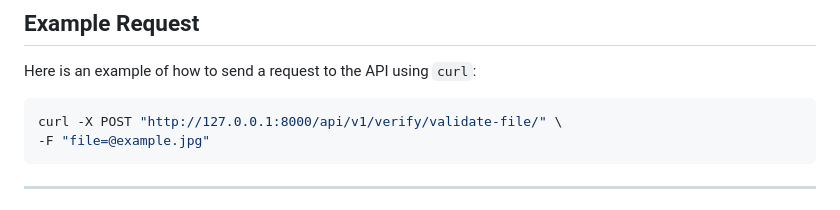
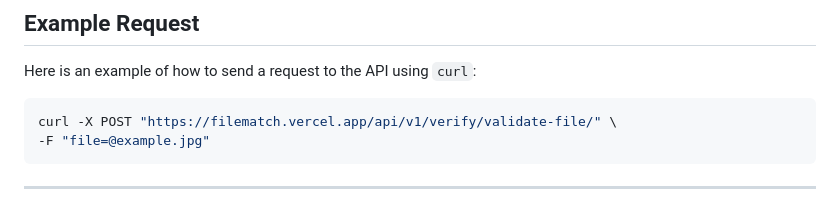
Before and after one commit to SayesCode/FileMatch, a Markdown page: README.md, the part around the change. Drawn GitHub-style.

````diff
--- a/README.md
+++ b/README.md
@@ -70,7 +70,7 @@ The following MIME types and their corresponding extensions are supported:
 Here is an example of how to send a request to the API using `curl`:
 
 ```bash
-curl -X POST "http://127.0.0.1:8000/api/v1/verify/validate-file/" \
+curl -X POST "https://filematch.vercel.app/api/v1/verify/validate-file/" \
 -F "file=@example.jpg"
 ```
 
````
